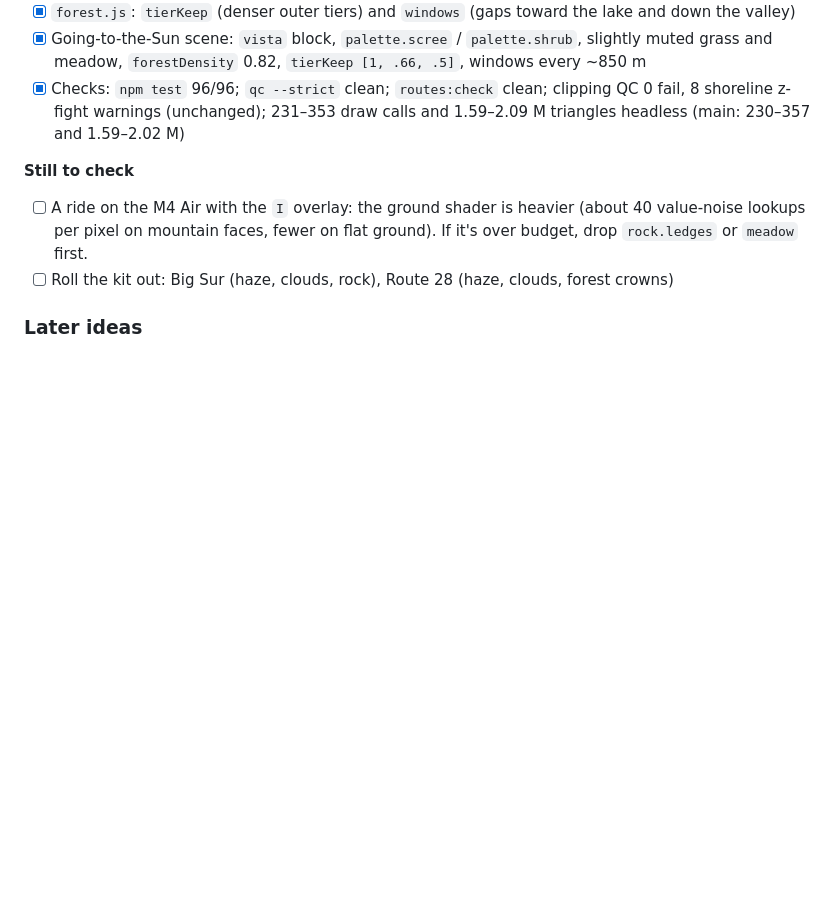
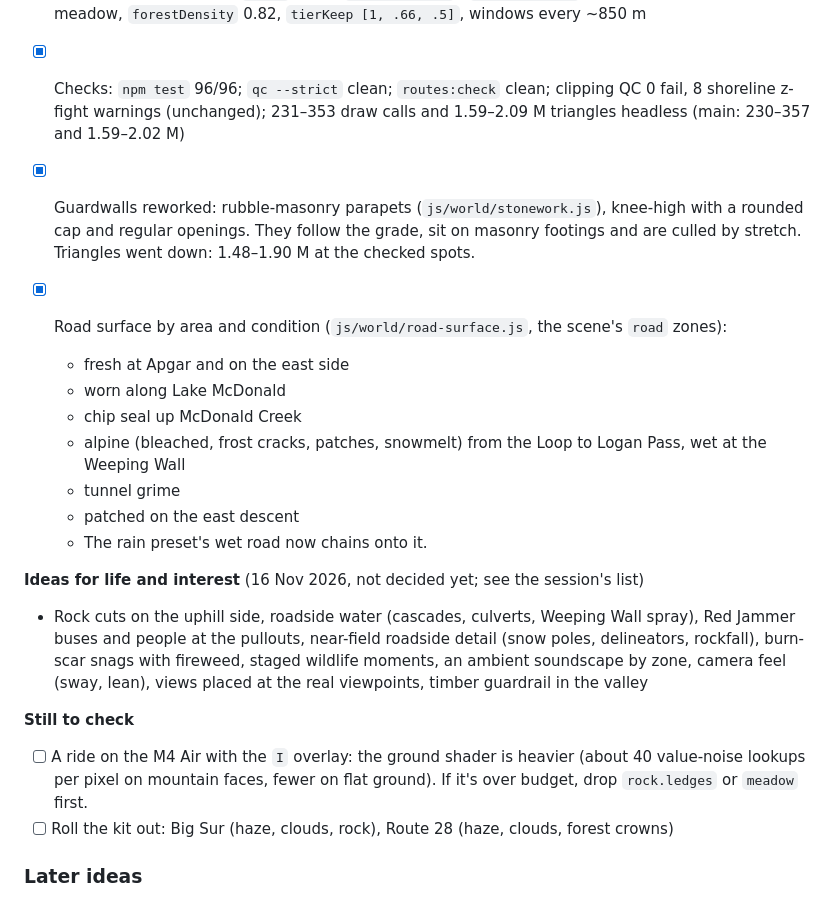
Before and after one commit to mattserrao/bikefree, a Markdown page: PLAN.md, the part around the change. GitHub-like rendering; blank space fills up the shorter version.

```diff
--- a/PLAN.md
+++ b/PLAN.md
@@ -506,6 +506,24 @@ in pieces other routes can reuse, and balanced against the graphics cost. Review
   z-fight warnings (unchanged); 231–353 draw calls and 1.59–2.09 M triangles headless (main: 230–357 and
   1.59–2.02 M)
 
+- [x] Guardwalls reworked: rubble-masonry parapets (`js/world/stonework.js`), knee-high with a rounded cap
+  and regular openings. They follow the grade, sit on masonry footings and are culled by stretch. Triangles
+  went down: 1.48–1.90 M at the checked spots.
+- [x] Road surface by area and condition (`js/world/road-surface.js`, the scene's `road` zones):
+  - fresh at Apgar and on the east side
+  - worn along Lake McDonald
+  - chip seal up McDonald Creek
+  - alpine (bleached, frost cracks, patches, snowmelt) from the Loop to Logan Pass, wet at the Weeping Wall
+  - tunnel grime
+  - patched on the east descent
+  - The rain preset's wet road now chains onto it.
+
+**Ideas for life and interest** (16 Nov 2026, not decided yet; see the session's list)
+- Rock cuts on the uphill side, roadside water (cascades, culverts, Weeping Wall spray), Red Jammer buses
+  and people at the pullouts, near-field roadside detail (snow poles, delineators, rockfall), burn-scar
+  snags with fireweed, staged wildlife moments, an ambient soundscape by zone, camera feel (sway, lean),
+  views placed at the real viewpoints, timber guardrail in the valley
+
 **Still to check**
 - [ ] A ride on the M4 Air with the `I` overlay: the ground shader is heavier (about 40 value-noise lookups
   per pixel on mountain faces, fewer on flat ground). If it's over budget, drop `rock.ledges` or `meadow`
```
Also changed, not shown: ROUTES.md (+36 -0 lines), docs/goingtothesun/vista/walls-and-road.jpg (added), 9 other files.
